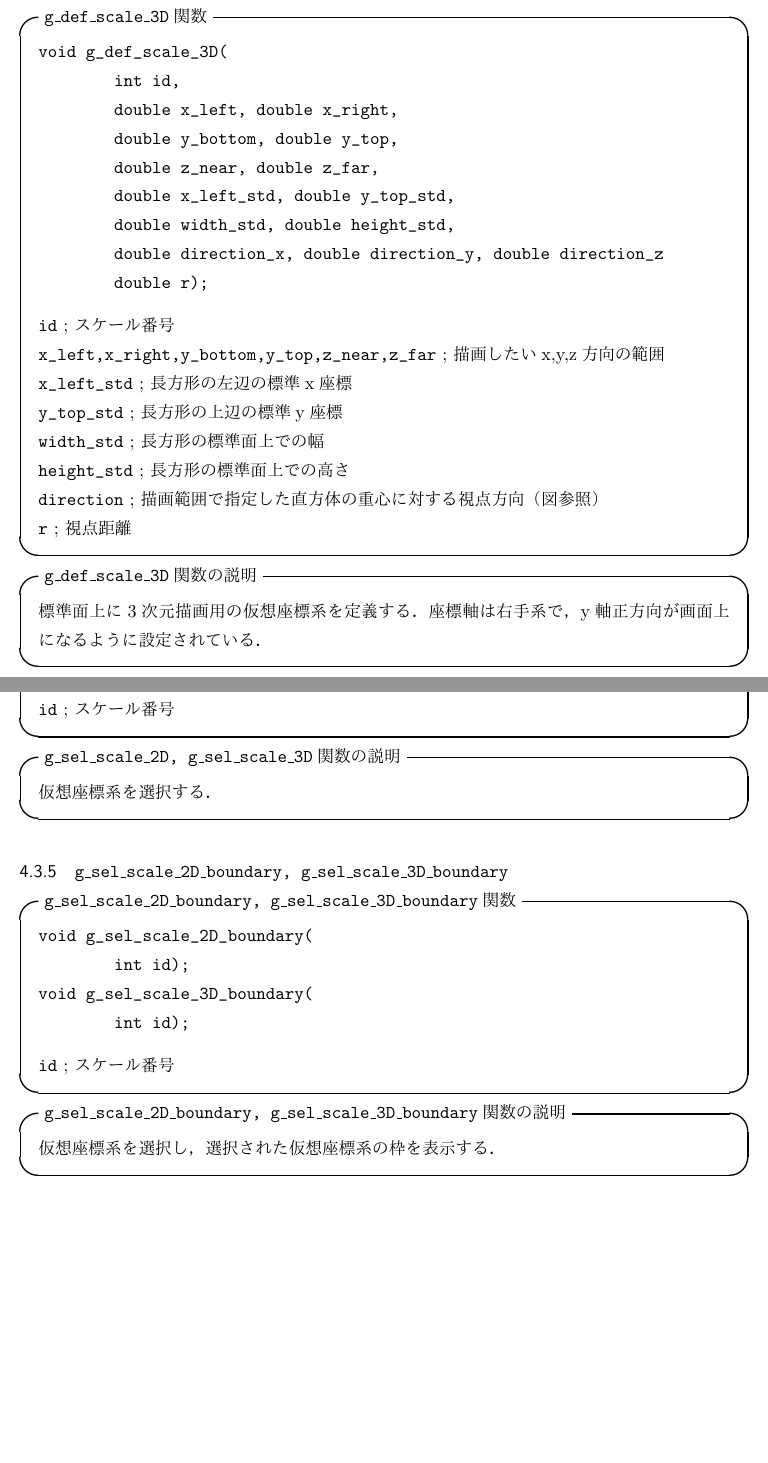
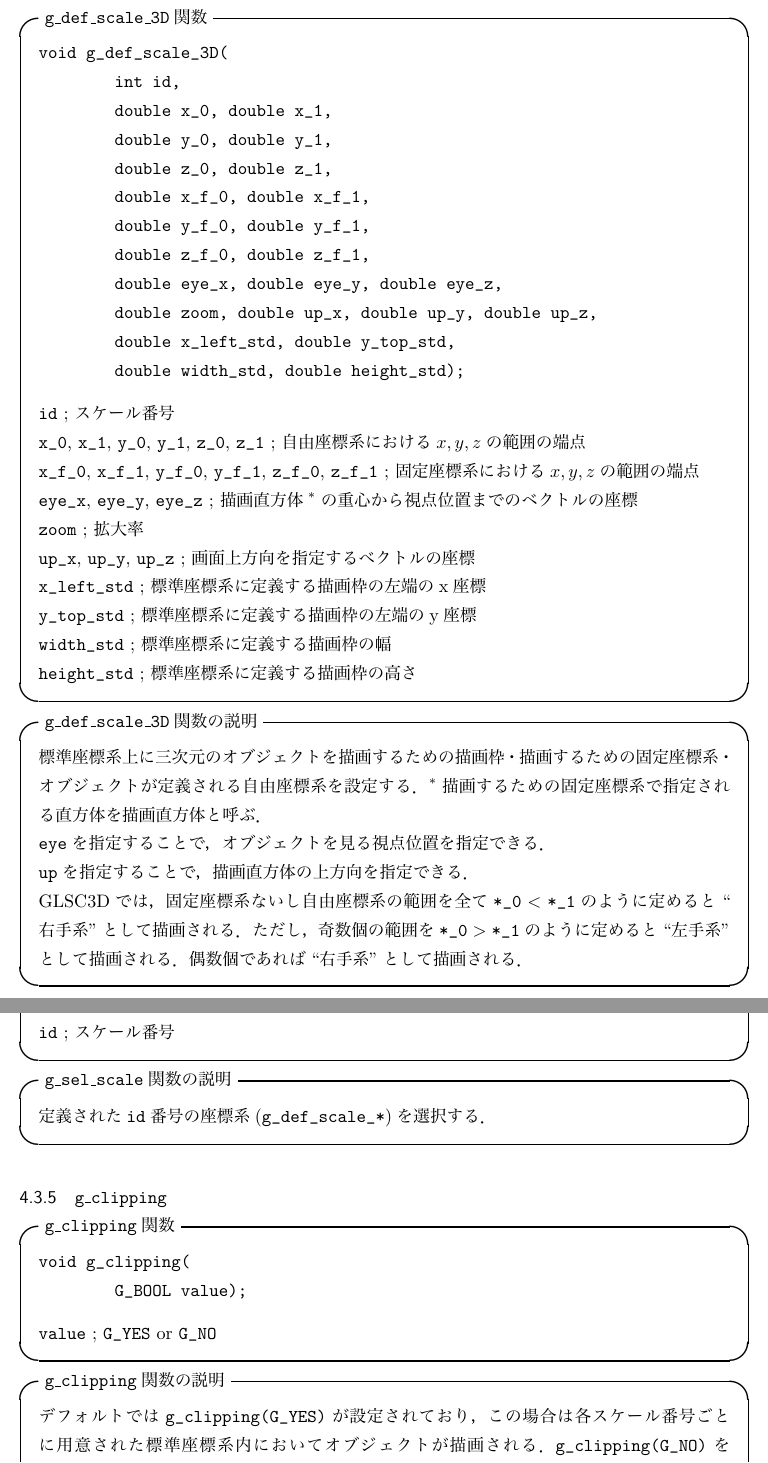
Before and after one commit to GLSC3DProject/GLSC3D, a LaTeX document (Manual/GLSC3D_Manual.tex): two parts of pages 45 and 48 of 125 before the commit and two parts of pages 44 and 47 of 124 after it, joined at a grey line, cut so that both start at the same text, the shorter picture padded with empty space. The pictures show the PDF file Manual/GLSC3D_Manual.pdf that the author committed with the source.

Commit message:
manual modified

```diff
--- a/Manual/GLSC3D_Manual.tex
+++ b/Manual/GLSC3D_Manual.tex
@@ -1343,26 +1343,27 @@ if(g_input_state(G_MOUSE_LEFT, NULL, NULL) == G_DOWN)
 \begin{verbatim}
 void g_def_scale_2D(
         int id,
-        double x_left, double x_right,
-        double y_bottom, double y_top,
+        double x_0, double x_1,
+        double y_0, double y_1,
         double x_left_std, double y_top_std,
         double width_std, double height_std);
 \end{verbatim}
 %%%%%%%%%%%%%%%%%%%ここに引数の説明を書く%%%%%%%%%%%%%%%%%%%%%%%
-\verb|id| ; スケール番号\\
-\verb|x_left| ; 仮想座標系のx座標左端\\
-\verb|x_right| ; 仮想座標系のx座標右端\\
-\verb|y_bottom| ; 仮想座標系のy座標下端\\
-\verb|y_top| ; 仮想座標系のy座標上端\\\
-\verb|x_left_std| ; 長方形の左辺の標準x座標\\
-\verb|y_top_std| ; 長方形の上辺の標準y座標\\
-\verb|width_std| ; 長方形の標準面上での幅\\
-\verb|height_std| ; 長方形の標準面上での高さ
+\verb|id| ; スケール番号 \\
+\verb|x_0| ; 自由座標系でのx座標左端 \\
+\verb|x_1| ; 自由座標系でのx座標右端 \\
+\verb|y_0| ; 自由座標系でのy座標下端 \\
+\verb|y_1| ; 自由座標系でのy座標上端 \\
+\verb|x_left_std| ; 標準(固定)座標系に定義する描画枠の左端のx座標 \\
+\verb|y_top_std| ; 標準(固定)座標系に定義する描画枠の左端のy座標 \\
+\verb|width_std| ; 標準(固定)座標系に定義する描画枠の幅 \\
+\verb|height_std| ; 標準(固定)座標系に定義する描画枠の高さ
 \end{itembox}
 
 %%%%%%%%%%%%%%%%%%%ここに関数の説明を書く%%%%%%%%%%%%%%%%%%%%%%%
 \begin{itembox}[l]{\texttt{g\_def\_scale\_2D}関数の説明}
-標準面上に2次元描画用の仮想座標系を定義する．
+標準座標系上に二次元のオブジェクトを描画するための描画枠およびオブジェクトが定義される自由座標系を設定する．
+\verb|g_def_scale_2D|では標準座標系が固定座標系の役割を担う．
 \end{itembox}
 
 %%%%%%%%%%%%%%%%%%%ここに関数の説明に使う絵を載せる．%%%%%%%%%%%%%%%%
@@ -1384,28 +1385,42 @@ void g_def_scale_2D(
 \begin{verbatim}
 void g_def_scale_3D(
         int id,
-        double x_left, double x_right,
-        double y_bottom, double y_top,
-        double z_near, double z_far,
+        double x_0, double x_1,
+        double y_0, double y_1,
+        double z_0, double z_1,
+        double x_f_0, double x_f_1,
+        double y_f_0, double y_f_1,
+        double z_f_0, double z_f_1,
+        double eye_x, double eye_y, double eye_z,
+        double zoom, double up_x, double up_y, double up_z,
         double x_left_std, double y_top_std,
-        double width_std, double height_std,
-        double direction_x, double direction_y, double direction_z
-        double r);
-\end{verbatim}
-%%%%%%%%%%%%%%%%%%%ここに引数の説明を書く%%%%%%%%%%%%%%%%%%%%%%%
-\verb|id| ; スケール番号\\
-\verb|x_left,x_right,y_bottom,y_top,z_near,z_far| ; 描画したいx,y,z方向の範囲\\
-\verb|x_left_std| ; 長方形の左辺の標準x座標\\
-\verb|y_top_std| ; 長方形の上辺の標準y座標\\
-\verb|width_std| ; 長方形の標準面上での幅\\
-\verb|height_std| ; 長方形の標準面上での高さ\\
-\verb|direction| ; 描画範囲で指定した直方体の重心に対する視点方向（図参照）\\
-\verb|r| ; 視点距離
+        double width_std, double height_std);
+\end{verbatim}
+%%%%%%%%%%%%%%%%%%%ここに引数の説明を書く%%%%%%%%%%%%%%%%%%%%%%%
+\verb|id| ; スケール番号 \\
+\verb|x_0|, \verb|x_1|, \verb|y_0|, \verb|y_1|, \verb|z_0|, \verb|z_1| ; 自由座標系における$x, y, z$の範囲の端点 \\
+\verb|x_f_0|, \verb|x_f_1|, \verb|y_f_0|, \verb|y_f_1|, \verb|z_f_0|, \verb|z_f_1| ; 固定座標系における$x, y, z$の範囲の端点 \\
+\verb|eye_x|, \verb|eye_y|, \verb|eye_z| ; 描画直方体$^*$の重心から視点位置までのベクトルの座標 \\
+\verb|zoom| ; 拡大率 \\
+\verb|up_x|, \verb|up_y|, \verb|up_z| ; 画面上方向を指定するべクトルの座標 \\
+\verb|x_left_std| ; 標準座標系に定義する描画枠の左端のx座標 \\
+\verb|y_top_std| ; 標準座標系に定義する描画枠の左端のy座標 \\
+\verb|width_std| ; 標準座標系に定義する描画枠の幅 \\
+\verb|height_std| ; 標準座標系に定義する描画枠の高さ
 \end{itembox}
 
 %%%%%%%%%%%%%%%%%%%ここに関数の説明を書く%%%%%%%%%%%%%%%%%%%%%%%
 \begin{itembox}[l]{\texttt{g\_def\_scale\_3D}関数の説明}
-標準面上に3次元描画用の仮想座標系を定義する．座標軸は右手系で，y軸正方向が画面上になるように設定されている．
+標準座標系上に三次元のオブジェクトを描画するための描画枠・描画するための固定座標系・オブジェクトが定義される自由座標系を設定する．
+$^*$描画するための固定座標系で指定される直方体を描画直方体と呼ぶ．
+
+\verb|eye|を指定することで，オブジェクトを見る視点位置を指定できる．
+
+\verb|up|を指定することで，描画直方体の上方向を指定できる．
+
+GLSC3Dでは，固定座標系ないし自由座標系の範囲を全て$\verb|*_0| < \verb|*_1|$のように定めると``右手系''として描画される．
+ただし，奇数個の範囲を$\verb|*_0| > \verb|*_1|$のように定めると``左手系''として描画される．
+偶数個であれば``右手系''として描画される．
 \end{itembox}
 
 %%%%%%%%%%%%%%%%%%%ここに関数の説明に使う絵を載せる．%%%%%%%%%%%%%%%%
@@ -1420,8 +1435,3 @@ void g_def_scale_3D(
 
 %%%%%%%%%%%%%%%%%%%%%g_def_scale_3D_core%%%%%%%%%%%%%%%%%%%%%%%%%%%%%%
 \clearpage
-\subsubsection{\texttt{g\_def\_scale\_3D\_core}}
-
-\begin{itembox}[l]{\texttt{g\_def\_scale\_3D\_core}関数}
-%%%%%%%%%%%%%%%%%%%ここにプロトタイプ宣言を書く%%%%%%%%%%%%%%%%%%%
-\begin{verbatim}
@@ -1429,74 +1442,98 @@ void g_def_scale_3D_core(
+\begin{verbatim}
+void g_def_scale_3D_fix(
         int id,
-        double x_left, double x_right,
-        double y_bottom, double y_top,
-        double z_near, double z_far,
+        double x_0, double x_1,
+        double y_0, double y_1,
+        double z_0, double z_1,
+        double eye_x, double eye_y, double eye_z,
+        double zoom, double up_x, double up_y, double up_z,
         double x_left_std, double y_top_std,
-        double width_std, double height_std,
-        double direction_x, double direction_y, double direction_z,
-        double r, double up_x, double up_y, double up_z);
-\end{verbatim}
-%%%%%%%%%%%%%%%%%%%ここに引数の説明を書く%%%%%%%%%%%%%%%%%%%%%%%
-\verb|id| ; スケール番号\\
-\verb|x_left,x_right,y_bottom,y_top,z_near,z_far| ; 描画したいx,y,z方向の範囲\\
-\verb|x_left_std| ; 長方形の左辺の標準x座標\\
-\verb|y_top_std| ; 長方形の上辺の標準y座標\\
-\verb|width_std| ; 長方形の標準面上での幅\\
-\verb|height_std| ; 長方形の標準面上での高さ\\
-\verb|direction| ; 描画範囲で指定した直方体の重心に対する視点方向（図参照）\\
-\verb|r| ; 視点距離 \\
-\verb|up| ; 画面上方向の指定
+        double width_std, double height_std);
+\end{verbatim}
+%%%%%%%%%%%%%%%%%%%ここに引数の説明を書く%%%%%%%%%%%%%%%%%%%%%%%
+\verb|id| ; スケール番号 \\
+\verb|x_0|, \verb|x_1|, \verb|y_0|, \verb|y_1|, \verb|z_0|, \verb|z_1| ; 固定(自由)座標系における$x, y, z$の範囲の端点 \\
+\verb|eye_x|, \verb|eye_y|, \verb|eye_z| ; 描画直方体の重心から視点位置までのベクトルの座標 \\
+\verb|zoom| ; 拡大率 \\
+\verb|up_x|, \verb|up_y|, \verb|up_z| ; 画面上方向を指定するべクトルの座標 \\
+\verb|x_left_std| ; 標準座標系に定義する描画枠の左端のx座標 \\
+\verb|y_top_std| ; 標準座標系に定義する描画枠の左端のy座標 \\
+\verb|width_std| ; 標準座標系に定義する描画枠の幅 \\
+\verb|height_std| ; 標準座標系に定義する描画枠の高さ
 \end{itembox}
 
 %%%%%%%%%%%%%%%%%%%ここに関数の説明を書く%%%%%%%%%%%%%%%%%%%%%%%
 \begin{itembox}[l]{\texttt{g\_def\_scale\_3D\_core}関数の説明}
-標準面上に3次元描画用の仮想座標系を定義する．画面上方向が設定可能になっている．
-\end{itembox}
-
-
-
-
-%%%%%%%%%%%%%%%%%%%%%g_sel_scale_2D, g_sel_scale_3D%%%%%%%%%%%%%%%%%%%%%%%%%%%%%%
-\clearpage
-\subsubsection{\texttt{g\_sel\_scale\_2D, g\_sel\_scale\_3D}}
-
-\begin{itembox}[l]{\texttt{g\_sel\_scale\_2D, g\_sel\_scale\_3D}関数}
-%%%%%%%%%%%%%%%%%%%ここにプロトタイプ宣言を書く%%%%%%%%%%%%%%%%%%%
-\begin{verbatim}
-void g_sel_scale_2D(
+標準座標系上に三次元のオブジェクトを描画するための描画枠・描画するための固定(自由)座標系を設定する．
+\verb|g_def_scale_3D_fix|では，オブジェクトを定義する自由座標系が固定座標系と同じである．
+\end{itembox}
+
+
+
+
+%%%%%%%%%%%%%%%%%%%%%g_sel_scale%%%%%%%%%%%%%%%%%%%%%%%%%%%%%%
+\clearpage
+\subsubsection{\texttt{g\_sel\_scale}}
+
+\begin{itembox}[l]{\texttt{g\_sel\_scale}関数}
+%%%%%%%%%%%%%%%%%%%ここにプロトタイプ宣言を書く%%%%%%%%%%%%%%%%%%%
+\begin{verbatim}
+void g_sel_scale(
         int id);
-void g_sel_scale_3D(
-        int id);
 \end{verbatim}
 %%%%%%%%%%%%%%%%%%%ここに引数の説明を書く%%%%%%%%%%%%%%%%%%%%%%%
 \verb|id| ; スケール番号
 \end{itembox}
 
 %%%%%%%%%%%%%%%%%%%ここに関数の説明を書く%%%%%%%%%%%%%%%%%%%%%%%
-\begin{itembox}[l]{\texttt{g\_sel\_scale\_2D, g\_sel\_scale\_3D}関数の説明}
-仮想座標系を選択する．
+\begin{itembox}[l]{\texttt{g\_sel\_scale}関数の説明}
+定義された\verb|id|番号の座標系(\verb|g_def_scale_*|)を選択する．
 \end{itembox}
 
 
 
 
 %%%%%%%%%%%%%%%%%%%%%g_sel_scale_2D_boundary, g_sel_scale_3D_boundary%%%%%%%%%%%%%%%%%%%%%%%%%%%%%%
-\subsubsection{\texttt{g\_sel\_scale\_2D\_boundary, g\_sel\_scale\_3D\_boundary}}
-
-\begin{itembox}[l]{\texttt{g\_sel\_scale\_2D\_boundary, g\_sel\_scale\_3D\_boundary}関数}
-%%%%%%%%%%%%%%%%%%%ここにプロトタイプ宣言を書く%%%%%%%%%%%%%%%%%%%
-\begin{verbatim}
-void g_sel_scale_2D_boundary(
-        int id);
-void g_sel_scale_3D_boundary(
-        int id);
-\end{verbatim}
-%%%%%%%%%%%%%%%%%%%ここに引数の説明を書く%%%%%%%%%%%%%%%%%%%%%%%
-\verb|id| ; スケール番号
-\end{itembox}
-
-%%%%%%%%%%%%%%%%%%%ここに関数の説明を書く%%%%%%%%%%%%%%%%%%%%%%%
-\begin{itembox}[l]{\texttt{g\_sel\_scale\_2D\_boundary, g\_sel\_scale\_3D\_boundary}関数の説明}
-仮想座標系を選択し，選択された仮想座標系の枠を表示する．
+%%\subsubsection{\texttt{g\_sel\_scale\_2D\_boundary, g\_sel\_scale\_3D\_boundary}}
+%%
+%%\begin{itembox}[l]{\texttt{g\_sel\_scale\_2D\_boundary, g\_sel\_scale\_3D\_boundary}関数}
+%%%%%%%%%%%%%%%%%%%ここにプロトタイプ宣言を書く%%%%%%%%%%%%%%%%%%%
+%%\begin{verbatim}
+%%void g_sel_scale_2D_boundary(
+%%        int id);
+%%void g_sel_scale_3D_boundary(
+%%        int id);
+%%\end{verbatim}
+%%%%%%%%%%%%%%%%%%%ここに引数の説明を書く%%%%%%%%%%%%%%%%%%%%%%%
+%%\verb|id| ; スケール番号
+%%\end{itembox}
+%%
+%%%%%%%%%%%%%%%%%%%ここに関数の説明を書く%%%%%%%%%%%%%%%%%%%%%%%
+%%\begin{itembox}[l]{\texttt{g\_sel\_scale\_2D\_boundary, g\_sel\_scale\_3D\_boundary}関数の説明}
+%%仮想座標系を選択し，選択された仮想座標系の枠を表示する．
+%%\end{itembox}
+
+
+
+
+%%%%%%%%%%%%%%%%%%%g_clipping%%%%%%%%%%%%%%%%%%%%%%%%%%%%%%
+\subsubsection{\texttt{g\_clipping}}
+
+\begin{itembox}[l]{\texttt{g\_clipping}関数}
+%%%%%%%%%%%%%%%%%ここにプロトタイプ宣言を書く%%%%%%%%%%%%%%%%%%%
+\begin{verbatim}
+void g_clipping(
+        G_BOOL value);
+\end{verbatim}
+%%%%%%%%%%%%%%%%%ここに引数の説明を書く%%%%%%%%%%%%%%%%%%%%%%%
+\verb|value| ; \verb|G_YES| or \verb|G_NO|
+\end{itembox}
+
+%%%%%%%%%%%%%%%%%ここに関数の説明を書く%%%%%%%%%%%%%%%%%%%%%%%
+\begin{itembox}[l]{\texttt{g\_clipping}関数の説明}
+デフォルトでは\verb|g_clipping(G_YES)|が設定されており，この場合は各スケール番号ごとに用意された標準座標系内においてオブジェクトが描画される．
+\verb|g_clipping(G_NO)|を\verb|g_sel_scale_*(id)|の後に呼ぶと，選ばれたスケール番号の描画が設定されたスクリーン全体に渡って描画される．
+\verb|g_sel_scale|が呼ばれると\verb|g_clipping(G_YES)|が選択されていることに注意．
 \end{itembox}
 
 
```
Also changed, not shown: Manual/GLSC3D_Manual.pdf, Manual/GLSC3D_Manual.tex (5 more changed lines), 1 other file.
